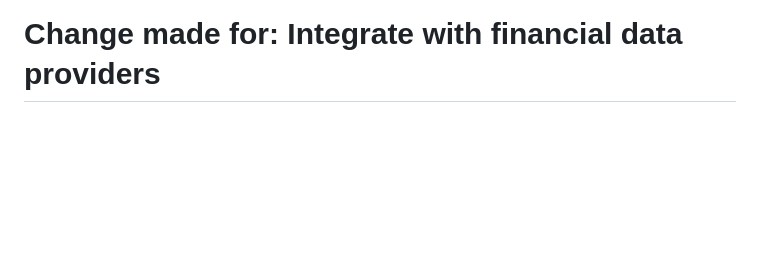
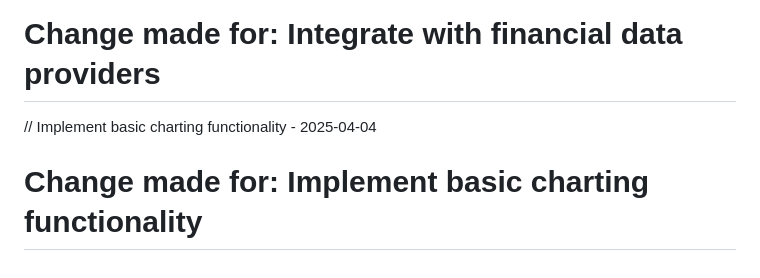
Before and after one commit to derpwiz/zennic, a Markdown page: README.md, the part around the change. Drawn GitHub-style; blank space fills up the shorter version.

Commit message:
Implement basic charting functionality

```diff
--- a/README.md
+++ b/README.md
@@ -138,3 +138,6 @@ Project Link: [https://github.com/derpwiz/zennic](https://github.com/derpwiz/zen
 
 // Integrate with financial data providers - 2025-04-04
 # Change made for: Integrate with financial data providers
+
+// Implement basic charting functionality - 2025-04-04
+# Change made for: Implement basic charting functionality
```
